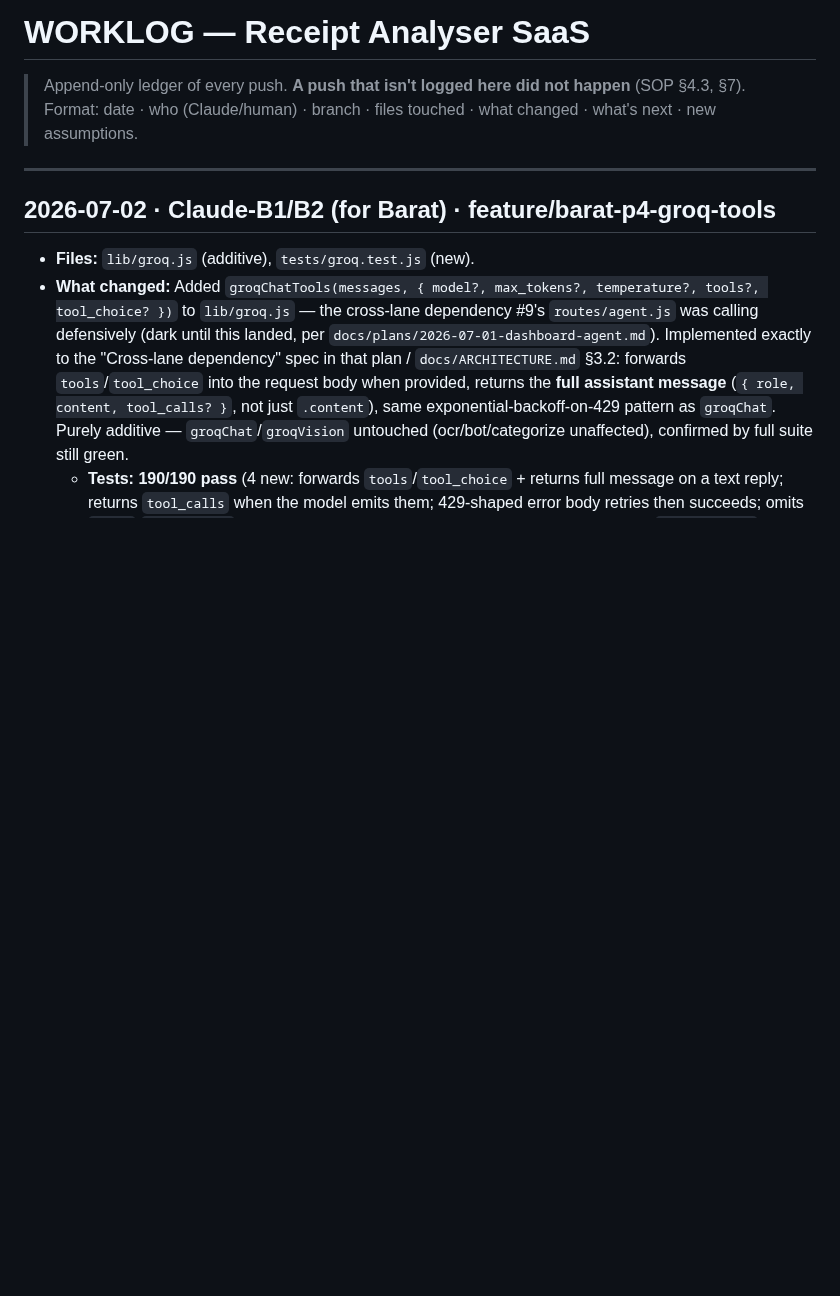
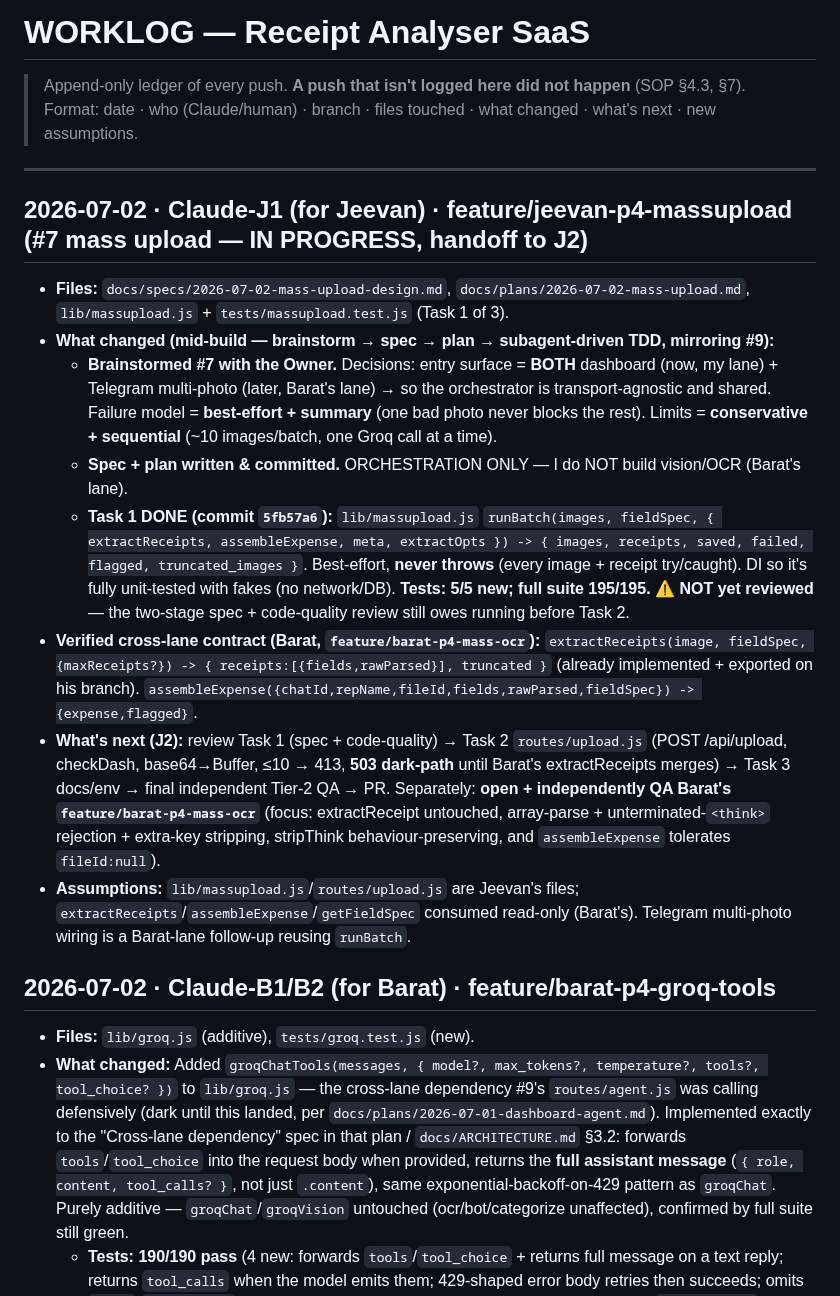
Before and after one commit to baratstylo0-create/snapreceipt-ai-public, a Markdown page: docs/WORKLOG.md, the part around the change. Rendered like a GitHub page; blank space fills up the shorter version.

Commit message:
docs(mass-upload): WORKLOG — #7 spec+plan+Task1 done, handoff to J2 mid-build
Co-Authored-By: Claude Opus 4.8 <noreply@anthropic.com>

```diff
--- a/docs/WORKLOG.md
+++ b/docs/WORKLOG.md
@@ -3,6 +3,16 @@
 > Format: date · who (Claude/human) · branch · files touched · what changed · what's next · new assumptions.
 
 ---
+
+## 2026-07-02 · Claude-J1 (for Jeevan) · feature/jeevan-p4-massupload (#7 mass upload — IN PROGRESS, handoff to J2)
+- **Files:** `docs/specs/2026-07-02-mass-upload-design.md`, `docs/plans/2026-07-02-mass-upload.md`, `lib/massupload.js` + `tests/massupload.test.js` (Task 1 of 3).
+- **What changed (mid-build — brainstorm → spec → plan → subagent-driven TDD, mirroring #9):**
+  - **Brainstormed #7 with the Owner.** Decisions: entry surface = **BOTH** dashboard (now, my lane) + Telegram multi-photo (later, Barat's lane) → so the orchestrator is transport-agnostic and shared. Failure model = **best-effort + summary** (one bad photo never blocks the rest). Limits = **conservative + sequential** (~10 images/batch, one Groq call at a time).
+  - **Spec + plan written & committed.** ORCHESTRATION ONLY — I do NOT build vision/OCR (Barat's lane).
+  - **Task 1 DONE (commit `5fb57a6`):** `lib/massupload.js` `runBatch(images, fieldSpec, { extractReceipts, assembleExpense, meta, extractOpts }) -> { images, receipts, saved, failed, flagged, truncated_images }`. Best-effort, **never throws** (every image + receipt try/caught). DI so it's fully unit-tested with fakes (no network/DB). **Tests: 5/5 new; full suite 195/195.** ⚠️ **NOT yet reviewed** — the two-stage spec + code-quality review still owes running before Task 2.
+- **Verified cross-lane contract (Barat, `feature/barat-p4-mass-ocr`):** `extractReceipts(image, fieldSpec, {maxReceipts?}) -> { receipts:[{fields,rawParsed}], truncated }` (already implemented + exported on his branch). `assembleExpense({chatId,repName,fileId,fields,rawParsed,fieldSpec}) -> {expense,flagged}`.
+- **What's next (J2):** review Task 1 (spec + code-quality) → Task 2 `routes/upload.js` (POST /api/upload, checkDash, base64→Buffer, ≤10 → 413, **503 dark-path** until Barat's extractReceipts merges) → Task 3 docs/env → final independent Tier-2 QA → PR. Separately: **open + independently QA Barat's `feature/barat-p4-mass-ocr`** (focus: extractReceipt untouched, array-parse + unterminated-`<think>` rejection + extra-key stripping, stripThink behaviour-preserving, and `assembleExpense` tolerates `fileId:null`).
+- **Assumptions:** `lib/massupload.js`/`routes/upload.js` are Jeevan's files; `extractReceipts`/`assembleExpense`/`getFieldSpec` consumed read-only (Barat's). Telegram multi-photo wiring is a Barat-lane follow-up reusing `runBatch`.
 
 ## 2026-07-02 · Claude-B1/B2 (for Barat) · feature/barat-p4-groq-tools
 - **Files:** `lib/groq.js` (additive), `tests/groq.test.js` (new).
```
